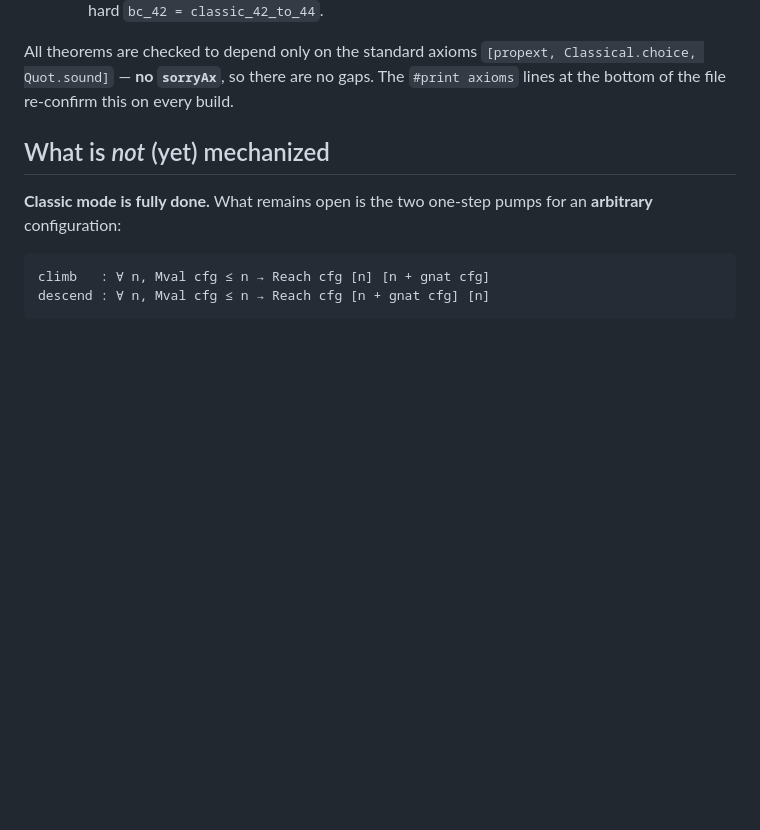
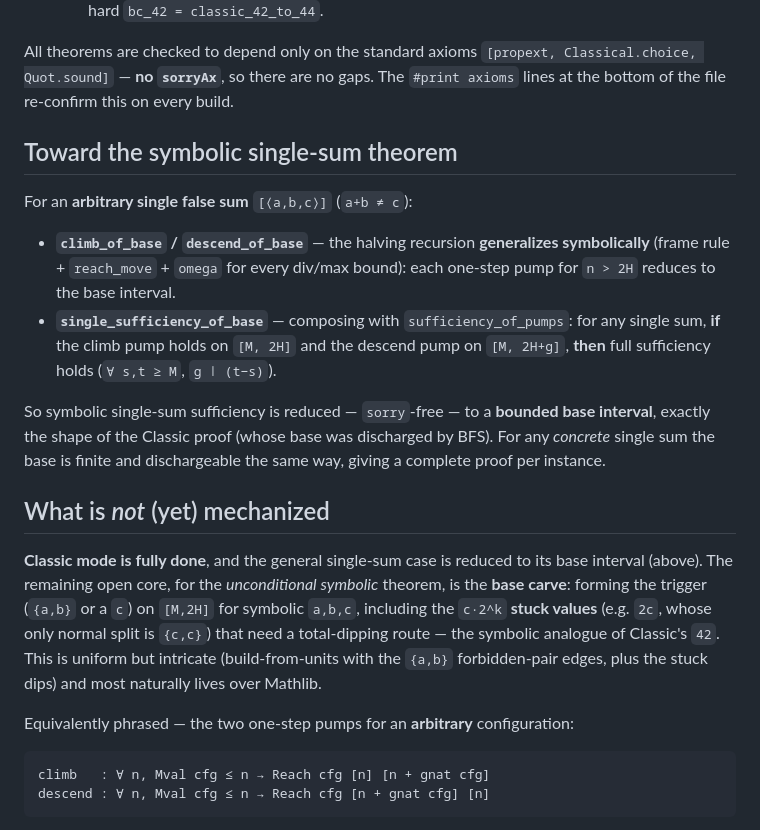
Before and after one commit to emblaisdell/yastupid, a Markdown page: lean/README.md, the part around the change. Rendered like a GitHub page; blank space fills up the shorter version.

````diff
--- a/lean/README.md
+++ b/lean/README.md
@@ -52,10 +52,33 @@ All theorems are checked to depend only on the standard axioms
 gaps. The `#print axioms` lines at the bottom of the file re-confirm this on
 every build.
 
+## Toward the symbolic single-sum theorem
+
+For an **arbitrary single false sum** `[⟨a,b,c⟩]` (`a+b ≠ c`):
+
+- **`climb_of_base` / `descend_of_base`** — the halving recursion **generalizes
+  symbolically** (frame rule + `reach_move` + `omega` for every div/max bound):
+  each one-step pump for `n > 2H` reduces to the base interval.
+- **`single_sufficiency_of_base`** — composing with `sufficiency_of_pumps`:
+  for any single sum, **if** the climb pump holds on `[M, 2H]` and the descend pump
+  on `[M, 2H+g]`, **then** full sufficiency holds (`∀ s,t ≥ M`, `g ∣ (t−s)`).
+
+So symbolic single-sum sufficiency is reduced — `sorry`-free — to a **bounded base
+interval**, exactly the shape of the Classic proof (whose base was discharged by
+BFS). For any *concrete* single sum the base is finite and dischargeable the same
+way, giving a complete proof per instance.
+
 ## What is *not* (yet) mechanized
 
-**Classic mode is fully done.** What remains open is the two one-step pumps for an
-**arbitrary** configuration:
+**Classic mode is fully done**, and the general single-sum case is reduced to its
+base interval (above). The remaining open core, for the *unconditional symbolic*
+theorem, is the **base carve**: forming the trigger (`{a,b}` or a `c`) on `[M,2H]`
+for symbolic `a,b,c`, including the `c·2^k` **stuck values** (e.g. `2c`, whose only
+normal split is `{c,c}`) that need a total-dipping route — the symbolic analogue of
+Classic's `42`. This is uniform but intricate (build-from-units with the `{a,b}`
+forbidden-pair edges, plus the stuck dips) and most naturally lives over Mathlib.
+
+Equivalently phrased — the two one-step pumps for an **arbitrary** configuration:
 
 ```
 climb   : ∀ n, Mval cfg ≤ n → Reach cfg [n] [n + gnat cfg]
````
Also changed, not shown: docs/minimum-value.md (+14 -8 lines).
